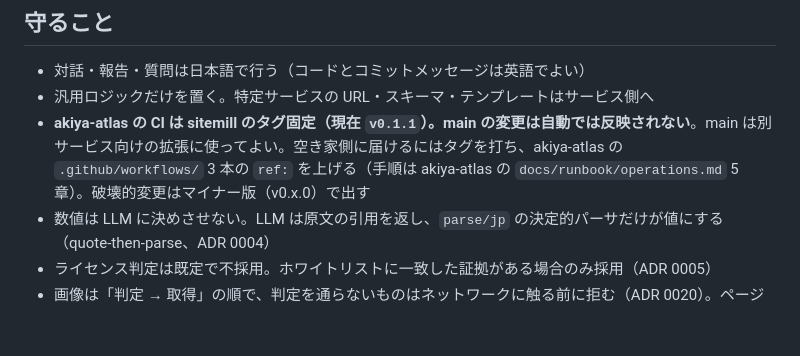
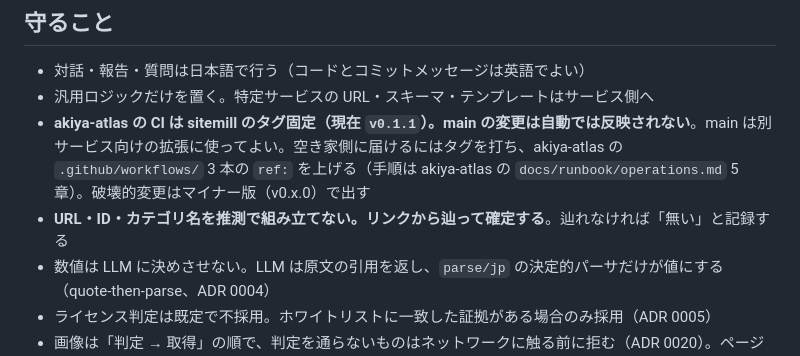
Before and after one commit to hikuzawa/sitemill, a Markdown page: CLAUDE.md, the part around the change. GitHub-like rendering; blank space fills up the shorter version.

Commit message:
Make "never assemble a URL, follow the link" a rule, not a lesson
Twice now a guessed identifier has pointed at the wrong thing: a Commons
category name in S3, and a listing ID in S6 that attached a hot spring's
hours, fee, address and phone to Yashima. The second one published another
place's facts as this place's, which is the failure this project exists to
avoid. It belongs in the rules, alongside quote-then-parse.

Co-Authored-By: Claude Opus 5 <noreply@anthropic.com>

```diff
--- a/CLAUDE.md
+++ b/CLAUDE.md
@@ -24,6 +24,7 @@
 - 対話・報告・質問は日本語で行う（コードとコミットメッセージは英語でよい）
 - 汎用ロジックだけを置く。特定サービスの URL・スキーマ・テンプレートはサービス側へ
 - **akiya-atlas の CI は sitemill のタグ固定（現在 `v0.1.1`）。main の変更は自動では反映されない**。main は別サービス向けの拡張に使ってよい。空き家側に届けるにはタグを打ち、akiya-atlas の `.github/workflows/` 3 本の `ref:` を上げる（手順は akiya-atlas の `docs/runbook/operations.md` 5 章）。破壊的変更はマイナー版（v0.x.0）で出す
+- **URL・ID・カテゴリ名を推測で組み立てない。リンクから辿って確定する**。辿れなければ「無い」と記録する
 - 数値は LLM に決めさせない。LLM は原文の引用を返し、`parse/jp` の決定的パーサだけが値にする（quote-then-parse、ADR 0004）
 - ライセンス判定は既定で不採用。ホワイトリストに一致した証拠がある場合のみ採用（ADR 0005）
 - 画像は「判定 → 取得」の順で、判定を通らないものはネットワークに触る前に拒む（ADR 0020）。ページの `<img>` は登録済み資産（`data-sitemill-asset`）でなければビルドを止める
```
